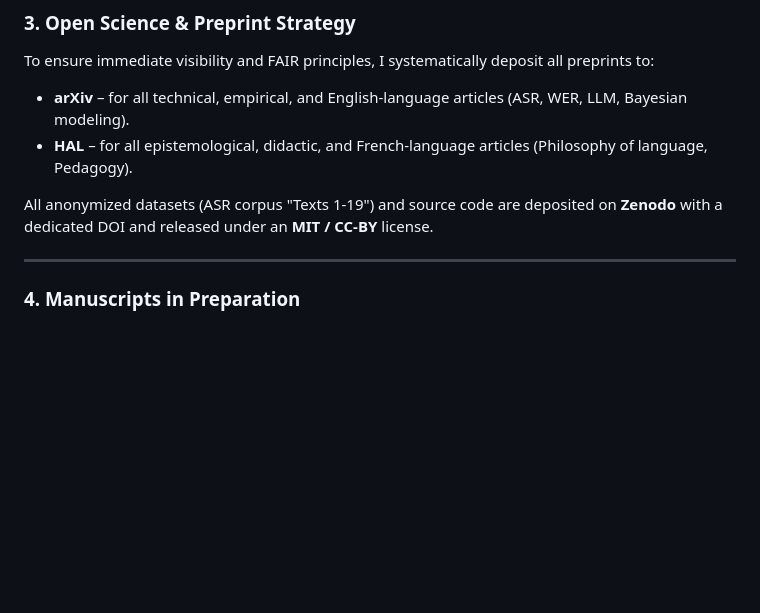
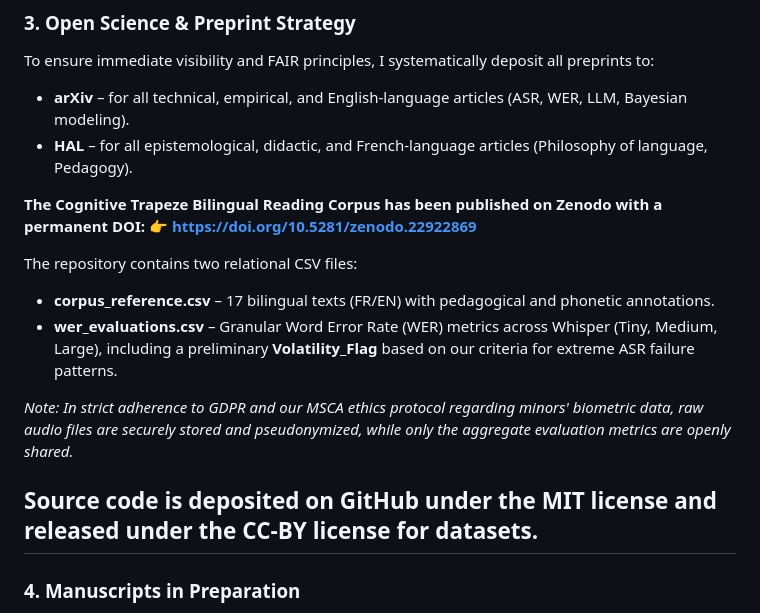
Before and after one commit to ntsama/ntsama.github.io, a Markdown page: publications.md, the part around the change. Rendered like a GitHub page; blank space fills up the shorter version.

Commit message:
Document Cognitive Trapeze Bilingual Reading Corpus details
Added information about the Cognitive Trapeze Bilingual Reading Corpus and its publication on Zenodo, including details about the dataset and compliance with GDPR.

```diff
--- a/publications.md
+++ b/publications.md
@@ -72,8 +72,16 @@ To ensure immediate visibility and FAIR principles, I systematically deposit all
 - **arXiv** – for all technical, empirical, and English-language articles (ASR, WER, LLM, Bayesian modeling).
 - **HAL** – for all epistemological, didactic, and French-language articles (Philosophy of language, Pedagogy).
 
-All anonymized datasets (ASR corpus "Texts 1‑19") and source code are deposited on **Zenodo** with a dedicated DOI and released under an **MIT / CC‑BY** license.
+**The Cognitive Trapeze Bilingual Reading Corpus has been published on Zenodo with a permanent DOI:**
+👉 **[https://doi.org/10.5281/zenodo.22922869](https://doi.org/10.5281/zenodo.22922869)**
 
+The repository contains two relational CSV files:
+- **corpus_reference.csv** – 17 bilingual texts (FR/EN) with pedagogical and phonetic annotations.
+- **wer_evaluations.csv** – Granular Word Error Rate (WER) metrics across Whisper (Tiny, Medium, Large), including a preliminary **Volatility_Flag** based on our criteria for extreme ASR failure patterns.
+
+*Note: In strict adherence to GDPR and our MSCA ethics protocol regarding minors' biometric data, raw audio files are securely stored and pseudonymized, while only the aggregate evaluation metrics are openly shared.*
+
+Source code is deposited on **GitHub** under the MIT license and released under the **CC-BY** license for datasets.
 ---
 
 ### 4. Manuscripts in Preparation
```
